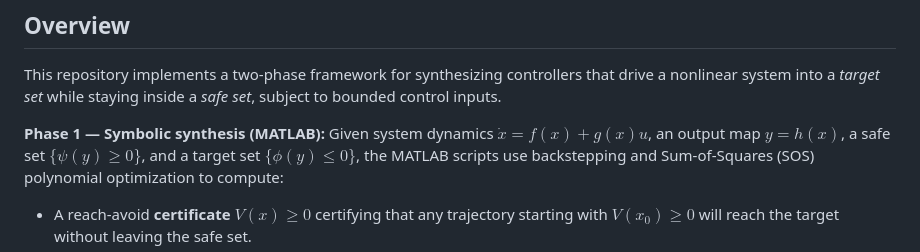
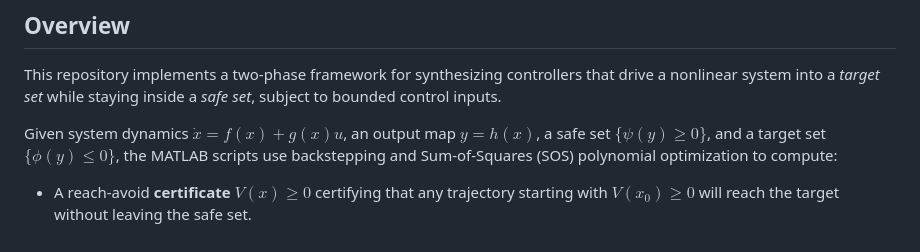
Before and after one commit to Aalto-Nonlinear-Systems-and-Control/reach_avoid_backstepping_MPC, a Markdown page: README.md, the part around the change. Drawn GitHub-style.

Commit message:
Remove redundant phase header from README introduction

```diff
--- a/README.md
+++ b/README.md
@@ -4,7 +4,6 @@
 
 This repository implements a two-phase framework for synthesizing controllers that drive a nonlinear system into a _target set_ while staying inside a _safe set_, subject to bounded control inputs.
 
-**Phase 1 — Symbolic synthesis (MATLAB):**
 Given system dynamics $\dot{x} = f(x) + g(x)u$, an output map $y = h(x)$, a safe set $\{\psi(y) \geq 0\}$, and a target set $\{\phi(y) \leq 0\}$, the MATLAB scripts use backstepping and Sum-of-Squares (SOS) polynomial optimization to compute:
 
 - A reach-avoid **certificate** $V(x) \geq 0$ certifying that any trajectory starting with $V(x_0) \geq 0$ will reach the target without leaving the safe set.
```
